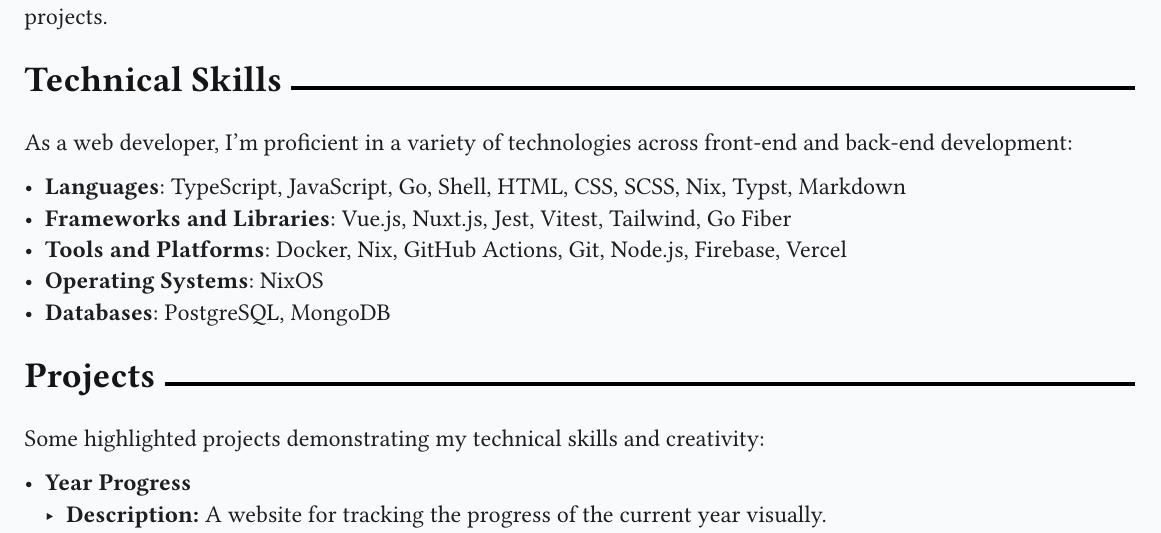
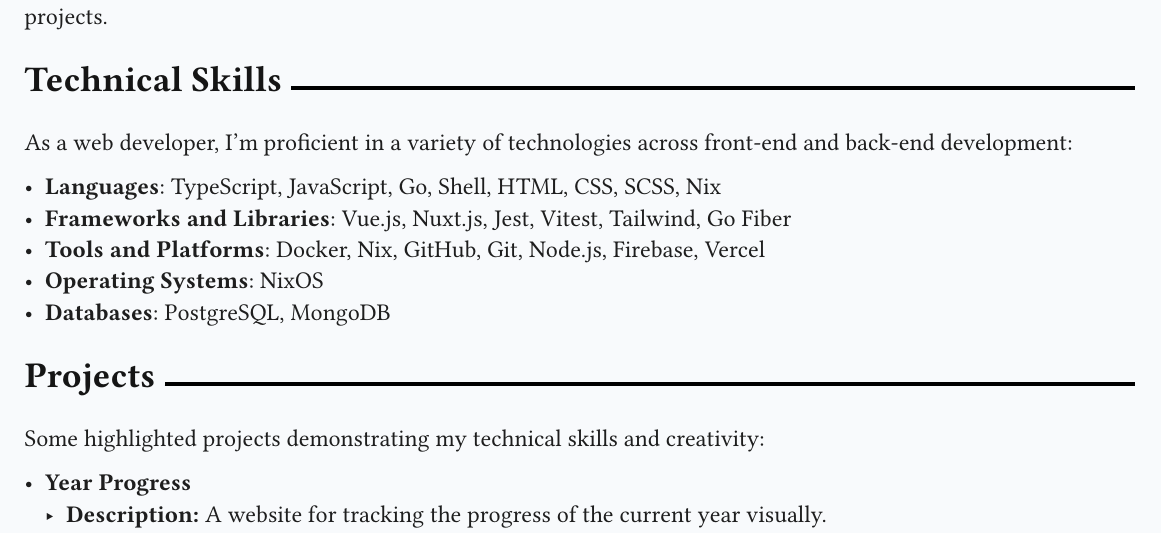
Before and after one commit to 2giosangmitom/2giosangmitom.github.io, a Typst document (src/assets/cv/cv.typ): part of page 1 of 2, cut so that both start at the same text. Compiled offline with Typst 0.15; a missing font is replaced by an installed copy or a similar font.

Commit message:
feat(cv): update skills

```diff
--- a/src/assets/cv/cv.typ
+++ b/src/assets/cv/cv.typ
@@ -54,11 +54,9 @@
 As a web developer, I'm proficient in a variety of technologies across front-end
 and back-end development:
 
-- *Languages*: TypeScript, JavaScript, Go, Shell, HTML, CSS, SCSS, Nix, Typst,
-  Markdown
+- *Languages*: TypeScript, JavaScript, Go, Shell, HTML, CSS, SCSS, Nix
 - *Frameworks and Libraries*: Vue.js, Nuxt.js, Jest, Vitest, Tailwind, Go Fiber
-- *Tools and Platforms*: Docker, Nix, GitHub Actions, Git, Node.js, Firebase,
-  Vercel
+- *Tools and Platforms*: Docker, Nix, GitHub, Git, Node.js, Firebase, Vercel
 - *Operating Systems*: NixOS
 - *Databases*: PostgreSQL, MongoDB
 
```
Also changed, not shown: 1 other file.
